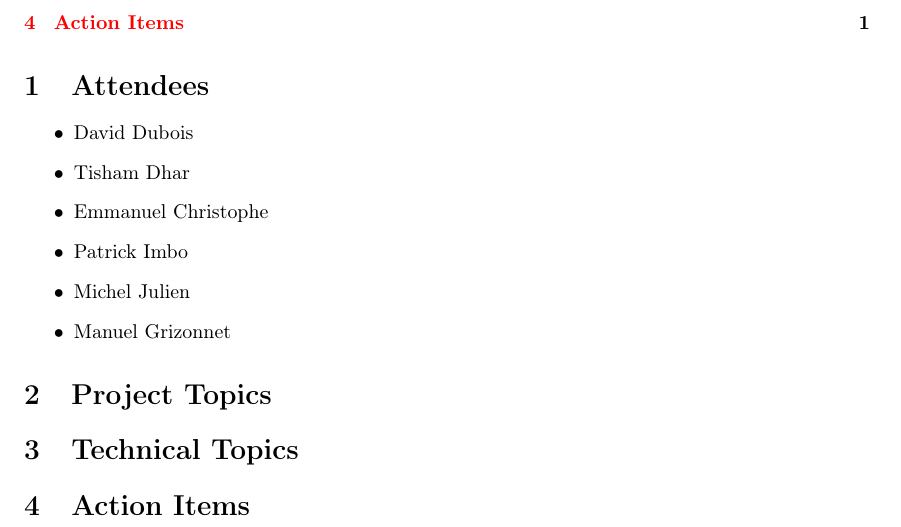
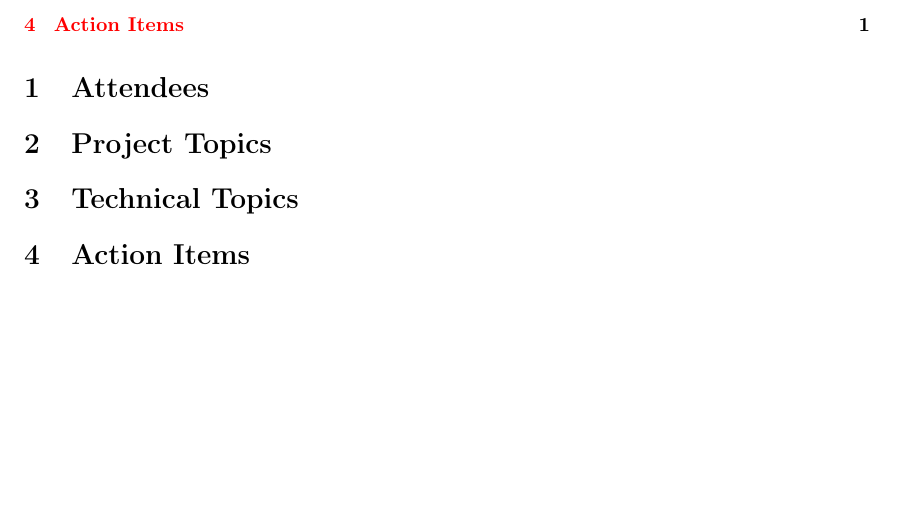
Before and after one commit to echristophe/otb-insar, a LaTeX document (Documents/CR/Minutes-20110819.tex): part of the page, cut so that both start at the same text, the shorter picture padded with empty space. Compiled offline with pdfLaTeX.

Commit message:
DOC: remove attendees list

```diff
--- a/Documents/CR/Minutes-20110819.tex
+++ b/Documents/CR/Minutes-20110819.tex
@@ -17,14 +17,6 @@
 \tableofcontents
 
 \section{Attendees}
-\begin{itemize}
-\item David Dubois
-\item Tisham Dhar
-\item Emmanuel Christophe
-\item Patrick Imbo
-\item Michel Julien
-\item Manuel Grizonnet
-\end{itemize}
 
 \section{Project Topics}
 
```
Also changed, not shown: Documents/CR/Minutes-20110819.tex (3 more changed lines).
